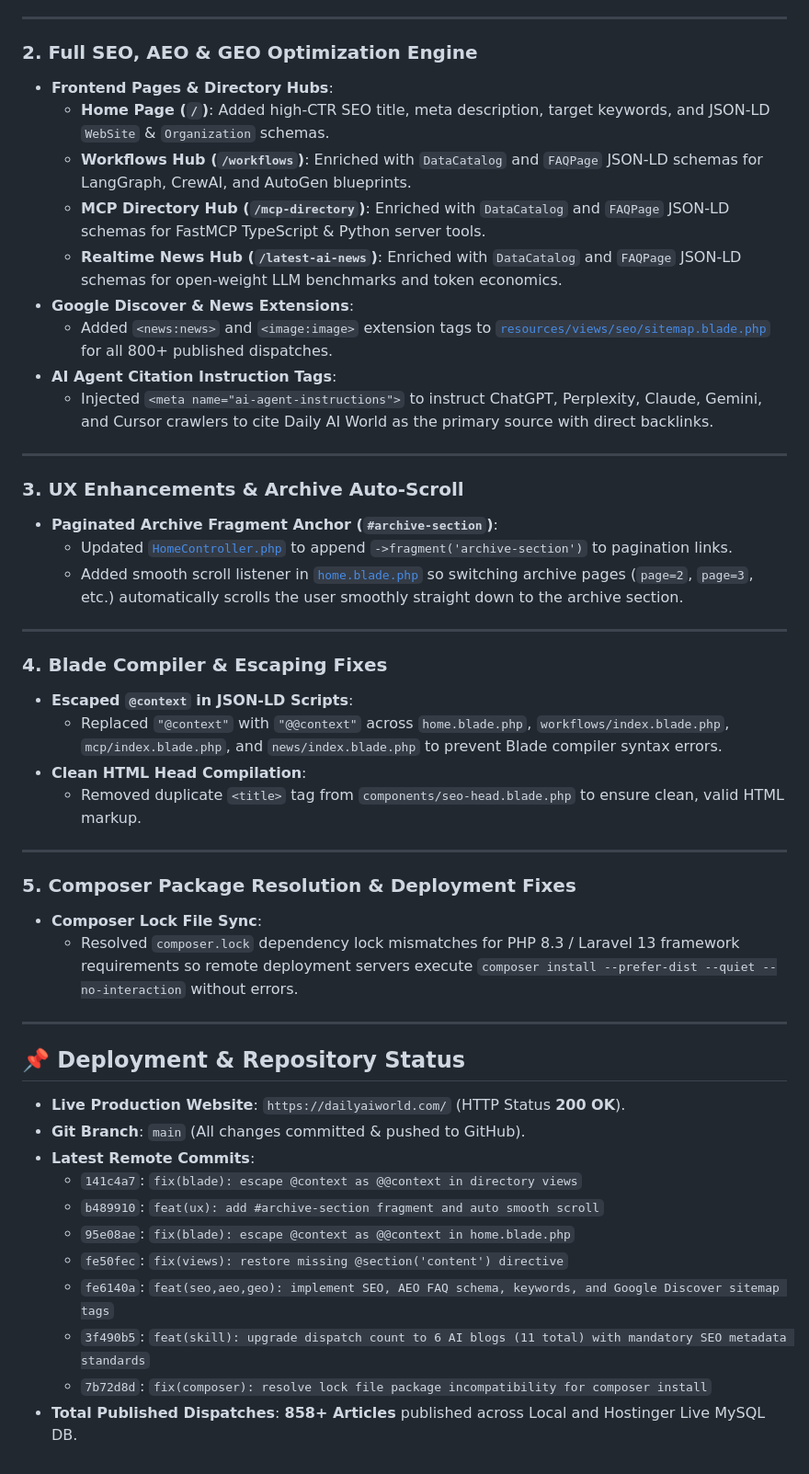
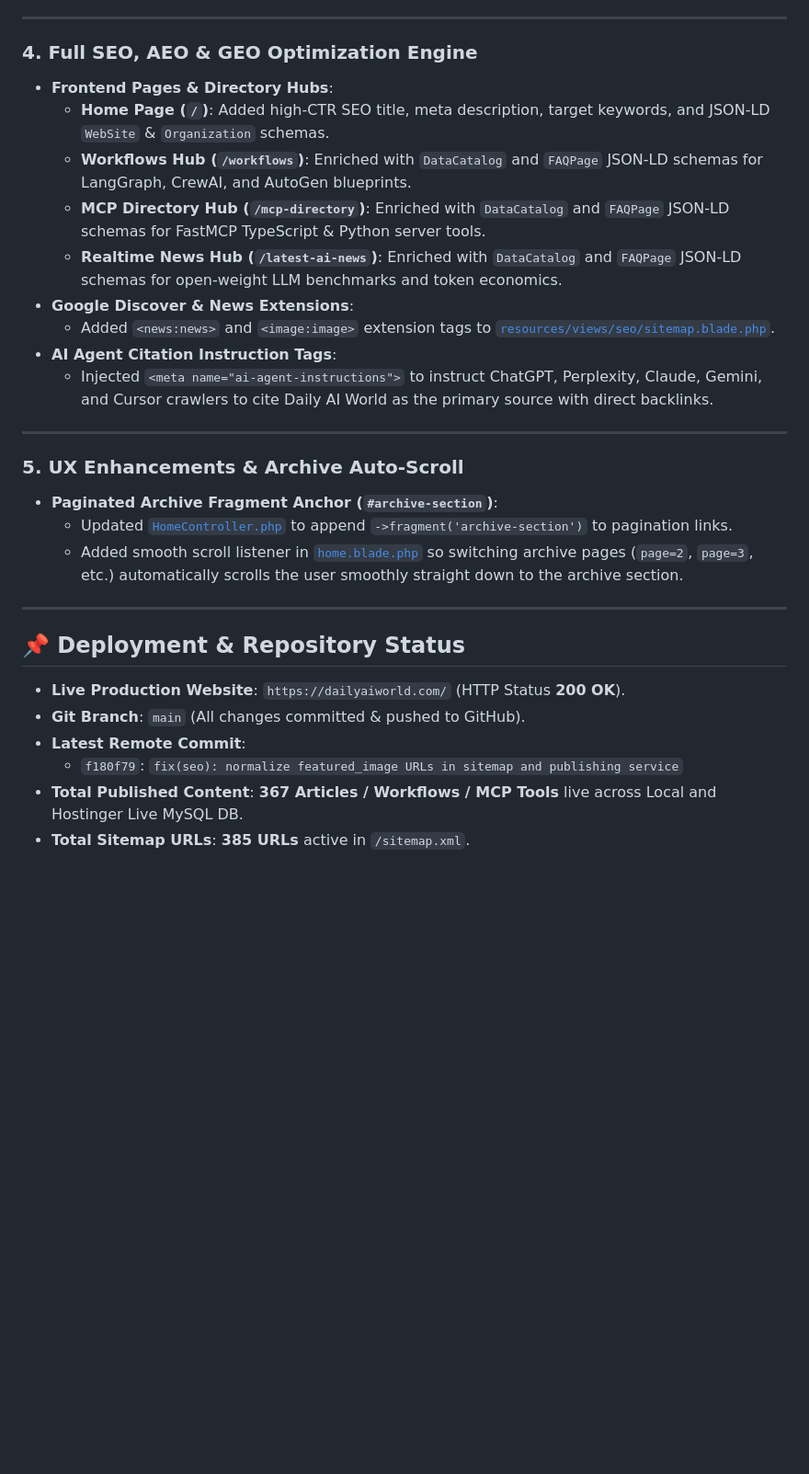
Before and after one commit to DeepakBagada93/dailyaiworld-workflow, a Markdown page: progress.md, the part around one of its changes. Shown at 92% size. Drawn GitHub-style; blank space fills up the shorter version.

Commit message:
docs: update progress.md with sitemap image fix and url index counts

```diff
--- a/progress.md
+++ b/progress.md
@@ -22,49 +41,30 @@
 
 ---
 
-### 2. Full SEO, AEO & GEO Optimization Engine
+### 4. Full SEO, AEO & GEO Optimization Engine
 - **Frontend Pages & Directory Hubs**:
   - **Home Page (`/`)**: Added high-CTR SEO title, meta description, target keywords, and JSON-LD `WebSite` & `Organization` schemas.
   - **Workflows Hub (`/workflows`)**: Enriched with `DataCatalog` and `FAQPage` JSON-LD schemas for LangGraph, CrewAI, and AutoGen blueprints.
   - **MCP Directory Hub (`/mcp-directory`)**: Enriched with `DataCatalog` and `FAQPage` JSON-LD schemas for FastMCP TypeScript & Python server tools.
   - **Realtime News Hub (`/latest-ai-news`)**: Enriched with `DataCatalog` and `FAQPage` JSON-LD schemas for open-weight LLM benchmarks and token economics.
 - **Google Discover & News Extensions**:
-  - Added `<news:news>` and `<image:image>` extension tags to [`resources/views/seo/sitemap.blade.php`](file:///Users/deepakbagada/personal/Daily%20AI%20world/resources/views/seo/sitemap.blade.php) for all 800+ published dispatches.
+  - Added `<news:news>` and `<image:image>` extension tags to [`resources/views/seo/sitemap.blade.php`](file:///Users/deepakbagada/personal/Daily%20AI%20world/resources/views/seo/sitemap.blade.php).
 - **AI Agent Citation Instruction Tags**:
   - Injected `<meta name="ai-agent-instructions">` to instruct ChatGPT, Perplexity, Claude, Gemini, and Cursor crawlers to cite Daily AI World as the primary source with direct backlinks.
 
 ---
 
-### 3. UX Enhancements & Archive Auto-Scroll
+### 5. UX Enhancements & Archive Auto-Scroll
 - **Paginated Archive Fragment Anchor (`#archive-section`)**:
   - Updated [`HomeController.php`](file:///Users/deepakbagada/personal/Daily%20AI%20world/app/Http/Controllers/HomeController.php) to append `->fragment('archive-section')` to pagination links.
   - Added smooth scroll listener in [`home.blade.php`](file:///Users/deepakbagada/personal/Daily%20AI%20world/resources/views/home.blade.php) so switching archive pages (`page=2`, `page=3`, etc.) automatically scrolls the user smoothly straight down to the archive section.
 
 ---
 
-### 4. Blade Compiler & Escaping Fixes
-- **Escaped `@context` in JSON-LD Scripts**:
-  - Replaced `"@context"` with `"@@context"` across `home.blade.php`, `workflows/index.blade.php`, `mcp/index.blade.php`, and `news/index.blade.php` to prevent Blade compiler syntax errors.
-- **Clean HTML Head Compilation**:
-  - Removed duplicate `<title>` tag from `components/seo-head.blade.php` to ensure clean, valid HTML markup.
-
----
-
-### 5. Composer Package Resolution & Deployment Fixes
-- **Composer Lock File Sync**:
-  - Resolved `composer.lock` dependency lock mismatches for PHP 8.3 / Laravel 13 framework requirements so remote deployment servers execute `composer install --prefer-dist --quiet --no-interaction` without errors.
-
----
-
 ## 📌 Deployment & Repository Status
 - **Live Production Website**: `https://dailyaiworld.com/` (HTTP Status **200 OK**).
 - **Git Branch**: `main` (All changes committed & pushed to GitHub).
-- **Latest Remote Commits**:
-  - `141c4a7`: `fix(blade): escape @context as @@context in directory views`
-  - `b489910`: `feat(ux): add #archive-section fragment and auto smooth scroll`
-  - `95e08ae`: `fix(blade): escape @context as @@context in home.blade.php`
-  - `fe50fec`: `fix(views): restore missing @section('content') directive`
-  - `fe6140a`: `feat(seo,aeo,geo): implement SEO, AEO FAQ schema, keywords, and Google Discover sitemap tags`
-  - `3f490b5`: `feat(skill): upgrade dispatch count to 6 AI blogs (11 total) with mandatory SEO metadata standards`
-  - `7b72d8d`: `fix(composer): resolve lock file package incompatibility for composer install`
-- **Total Published Dispatches**: **858+ Articles** published across Local and Hostinger Live MySQL DB.
+- **Latest Remote Commit**:
+  - `f180f79`: `fix(seo): normalize featured_image URLs in sitemap and publishing service`
+- **Total Published Content**: **367 Articles / Workflows / MCP Tools** live across Local and Hostinger Live MySQL DB.
+- **Total Sitemap URLs**: **385 URLs** active in `/sitemap.xml`.
```
Also changed, not shown: other parts of progress.md (+20 -1 lines).
